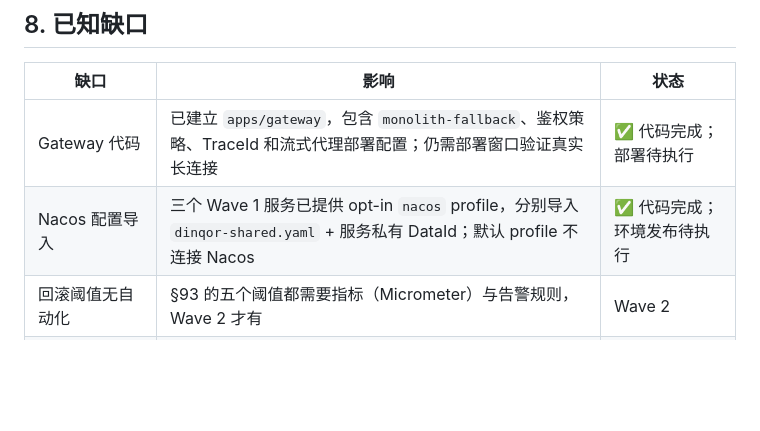
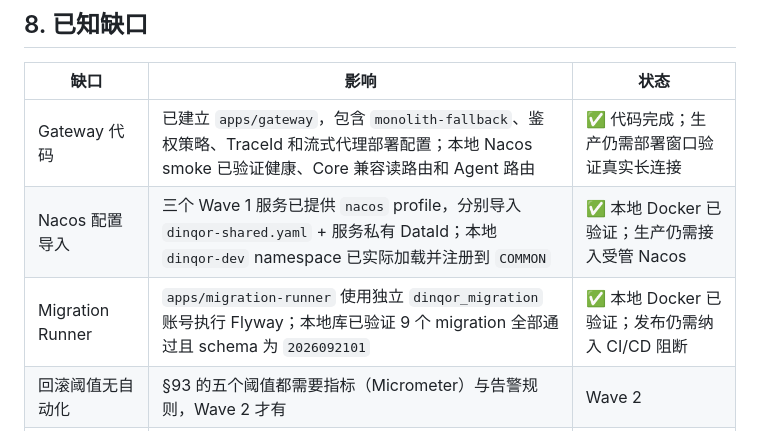
Before and after one commit to DsirNG/xander-lab-backend, a Markdown page: docs/migration/core-host-lifecycle.md, the part around the change. Rendered like a GitHub page; blank space fills up the shorter version.

Commit message:
【dxd】验证：补齐 Wave1 本地迁移与 Nacos 冒烟记录

```diff
--- a/docs/migration/core-host-lifecycle.md
+++ b/docs/migration/core-host-lifecycle.md
@@ -237,8 +237,9 @@ Upgrade / idle / `Last-Event-ID` / query token 透传，见 PASS 33）。
 
 | 缺口 | 影响 | 状态 |
 |---|---|---|
-| Gateway 代码 | 已建立 `apps/gateway`，包含 `monolith-fallback`、鉴权策略、TraceId 和流式代理部署配置；仍需部署窗口验证真实长连接 | ✅ 代码完成；部署待执行 |
-| Nacos 配置导入 | 三个 Wave 1 服务已提供 opt-in `nacos` profile，分别导入 `dinqor-shared.yaml` + 服务私有 DataId；默认 profile 不连接 Nacos | ✅ 代码完成；环境发布待执行 |
+| Gateway 代码 | 已建立 `apps/gateway`，包含 `monolith-fallback`、鉴权策略、TraceId 和流式代理部署配置；本地 Nacos smoke 已验证健康、Core 兼容读路由和 Agent 路由 | ✅ 代码完成；生产仍需部署窗口验证真实长连接 |
+| Nacos 配置导入 | 三个 Wave 1 服务已提供 `nacos` profile，分别导入 `dinqor-shared.yaml` + 服务私有 DataId；本地 `dinqor-dev` namespace 已实际加载并注册到 `COMMON` | ✅ 本地 Docker 已验证；生产仍需接入受管 Nacos |
+| Migration Runner | `apps/migration-runner` 使用独立 `dinqor_migration` 账号执行 Flyway；本地库已验证 9 个 migration 全部通过且 schema 为 `2026092101` | ✅ 本地 Docker 已验证；发布仍需纳入 CI/CD 阻断 |
 | 回滚阈值无自动化 | §93 的五个阈值都需要指标（Micrometer）与告警规则，Wave 2 才有 | Wave 2 |
 | 服务名三套并存 | 见 §5 的表：仓库名 / `dinqorai-backend` / `dinqor-core-host` 三个名字同时存在，没有门禁校验它们的一致性 | 已知，见 §5 |
 | Wave 1 回滚流程未定义 | §93 只给了"何时回滚"，没给"怎么回滚"（切回路由？重启旧版本？） | Wave 1 设计 |
```
